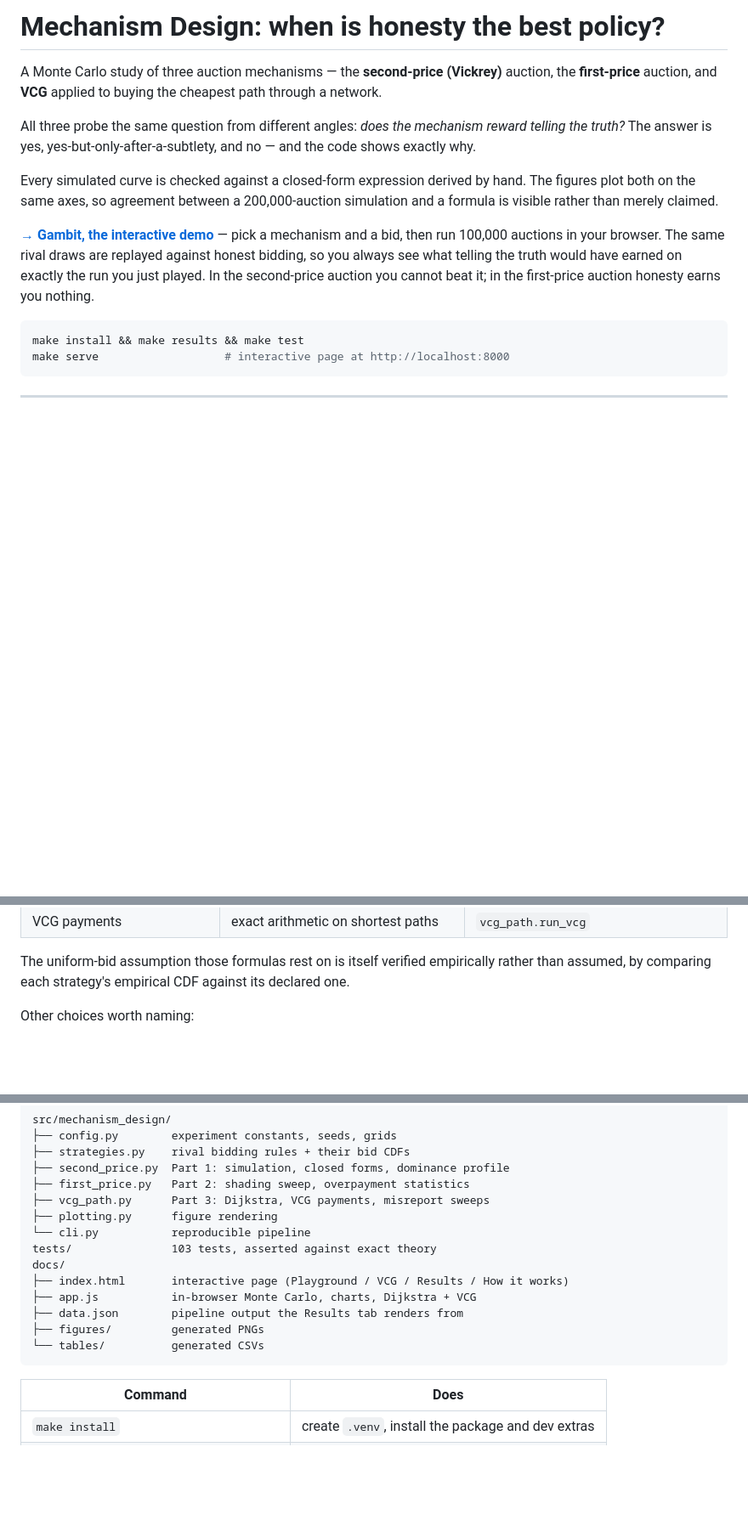
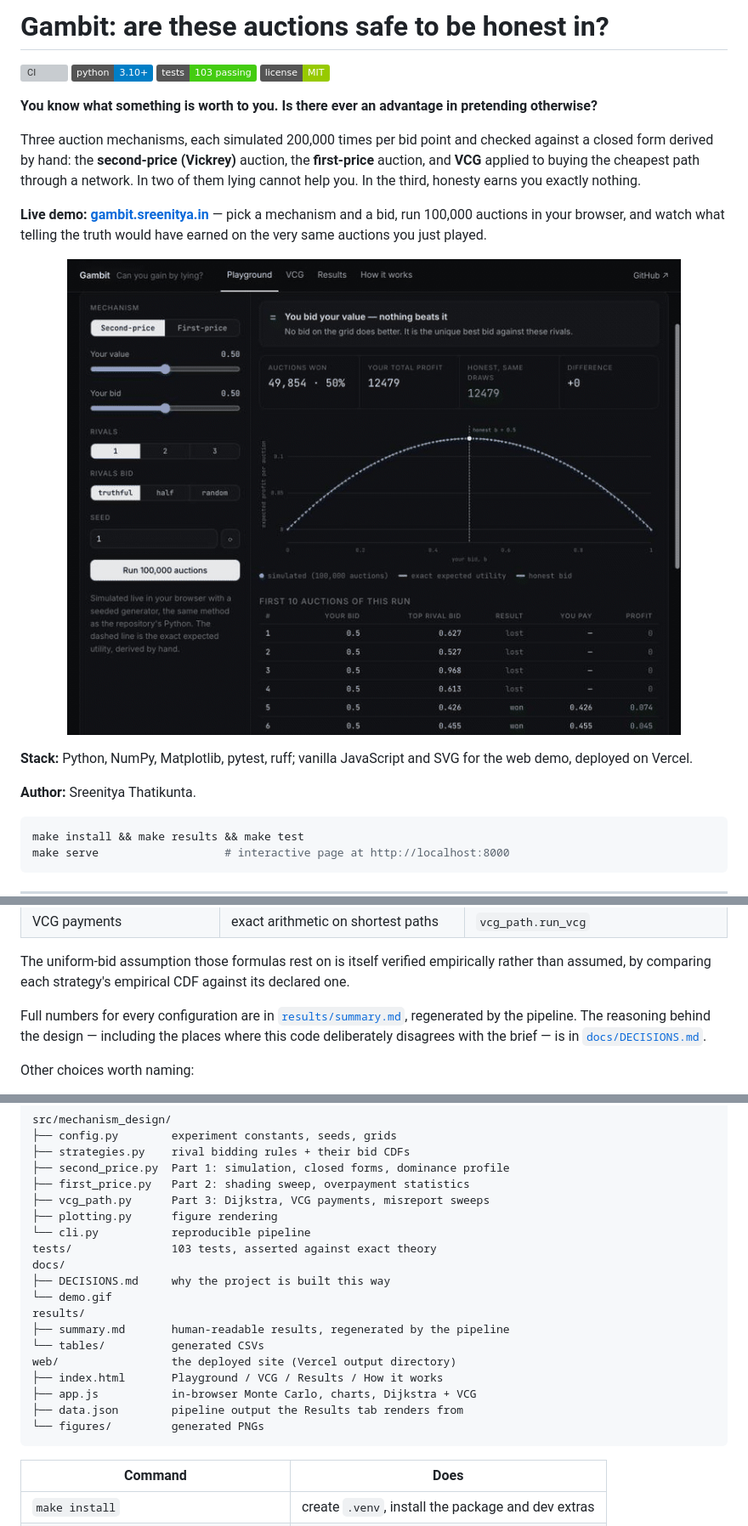
Before and after one commit to SreenityaThatikunta/mechanism-design, a Markdown page: README.md, 3 parts joined by grey strips. Shown at 85% size. Drawn GitHub-style; pictures changed too: docs/demo.gif (added); badges without logos; blank space fills up the shorter version; grey boxes are pictures that could not be loaded.

````diff
--- a/README.md
+++ b/README.md
@@ -1,19 +1,27 @@
-# Mechanism Design: when is honesty the best policy?
+# Gambit: are these auctions safe to be honest in?
 
-A Monte Carlo study of three auction mechanisms — the **second-price (Vickrey)** auction, the
-**first-price** auction, and **VCG** applied to buying the cheapest path through a network.
+[![CI](https://github.com/SreenityaThatikunta/mechanism-design/actions/workflows/ci.yml/badge.svg)](https://github.com/SreenityaThatikunta/mechanism-design/actions/workflows/ci.yml)
+![python](https://img.shields.io/badge/python-3.10%2B-blue)
+![tests](https://img.shields.io/badge/tests-103%20passing-brightgreen)
+![license](https://img.shields.io/badge/license-MIT-green)
 
-All three probe the same question from different angles: *does the mechanism reward telling the
-truth?* The answer is yes, yes-but-only-after-a-subtlety, and no — and the code shows exactly why.
+**You know what something is worth to you. Is there ever an advantage in pretending otherwise?**
 
-Every simulated curve is checked against a closed-form expression derived by hand. The figures
-plot both on the same axes, so agreement between a 200,000-auction simulation and a formula is
-visible rather than merely claimed.
+Three auction mechanisms, each simulated 200,000 times per bid point and checked against a
+closed form derived by hand: the **second-price (Vickrey)** auction, the **first-price** auction,
+and **VCG** applied to buying the cheapest path through a network. In two of them lying cannot
+help you. In the third, honesty earns you exactly nothing.
 
-**[→ Gambit, the interactive demo](https://gambit.sreenitya.in)** — pick a mechanism and a bid, then run 100,000
-auctions in your browser. The same rival draws are replayed against honest bidding, so you always
-see what telling the truth would have earned on exactly the run you just played. In the
-second-price auction you cannot beat it; in the first-price auction honesty earns you nothing.
+**Live demo: [gambit.sreenitya.in](https://gambit.sreenitya.in)** — pick a mechanism and a bid,
+run 100,000 auctions in your browser, and watch what telling the truth would have earned on the
+very same auctions you just played.
+
+<p align="center"><img src="docs/demo.gif" width="760" alt="Dragging a bid away from its true value in a second-price auction and watching the profit fall, then switching to a first-price auction where truthful bidding earns zero"></p>
+
+**Stack:** Python, NumPy, Matplotlib, pytest, ruff; vanilla JavaScript and SVG for the web demo,
+deployed on Vercel.
+
+**Author:** Sreenitya Thatikunta.
 
 ```bash
 make install && make results && make test
@@ -216,6 +224,10 @@ simulated quantity here has an analytic counterpart:
 
 The uniform-bid assumption those formulas rest on is itself verified empirically rather than
 assumed, by comparing each strategy's empirical CDF against its declared one.
+
+Full numbers for every configuration are in [`results/summary.md`](results/summary.md),
+regenerated by the pipeline. The reasoning behind the design — including the places where this
+code deliberately disagrees with the brief — is in [`docs/DECISIONS.md`](docs/DECISIONS.md).
 
 Other choices worth naming:
 
@@ -253,11 +265,16 @@ src/mechanism_design/
 └── cli.py           reproducible pipeline
 tests/               103 tests, asserted against exact theory
 docs/
-├── index.html       interactive page (Playground / VCG / Results / How it works)
+├── DECISIONS.md     why the project is built this way
+└── demo.gif
+results/
+├── summary.md       human-readable results, regenerated by the pipeline
+└── tables/          generated CSVs
+web/                 the deployed site (Vercel output directory)
+├── index.html       Playground / VCG / Results / How it works
 ├── app.js           in-browser Monte Carlo, charts, Dijkstra + VCG
 ├── data.json        pipeline output the Results tab renders from
-├── figures/         generated PNGs
-└── tables/          generated CSVs
+└── figures/         generated PNGs
 ```
 
 | Command | Does |
````
Also changed, not shown: other parts of README.md (+8 -8 lines), docs/DECISIONS.md (added, +192 -0 lines).
